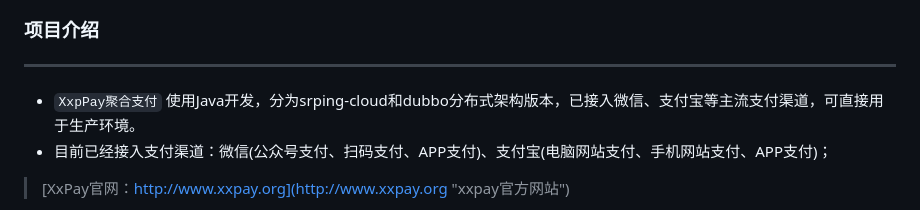
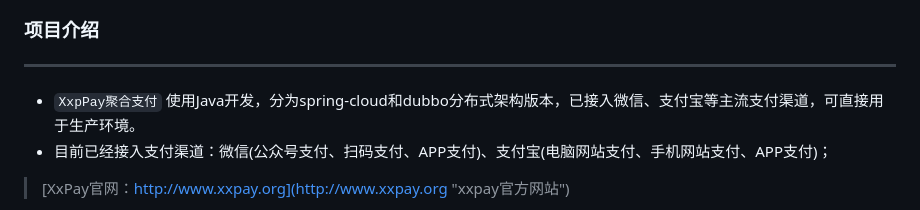
Before and after one commit to mklhollund064718/nextjs-project, a Markdown page: README.md, the part around the change. Drawn GitHub-style.

Commit message:
完善README文档

```diff
--- a/README.md
+++ b/README.md
@@ -4,7 +4,7 @@
 ### 项目介绍
 ***
 
-- `XxpPay聚合支付` 使用Java开发，分为srping-cloud和dubbo分布式架构版本，已接入微信、支付宝等主流支付渠道，可直接用于生产环境。
+- `XxpPay聚合支付` 使用Java开发，分为spring-cloud和dubbo分布式架构版本，已接入微信、支付宝等主流支付渠道，可直接用于生产环境。
 - 目前已经接入支付渠道：微信(公众号支付、扫码支付、APP支付)、支付宝(电脑网站支付、手机网站支付、APP支付)；
 
 > [XxPay官网：http://www.xxpay.org](http://www.xxpay.org "xxpay官方网站")
```
